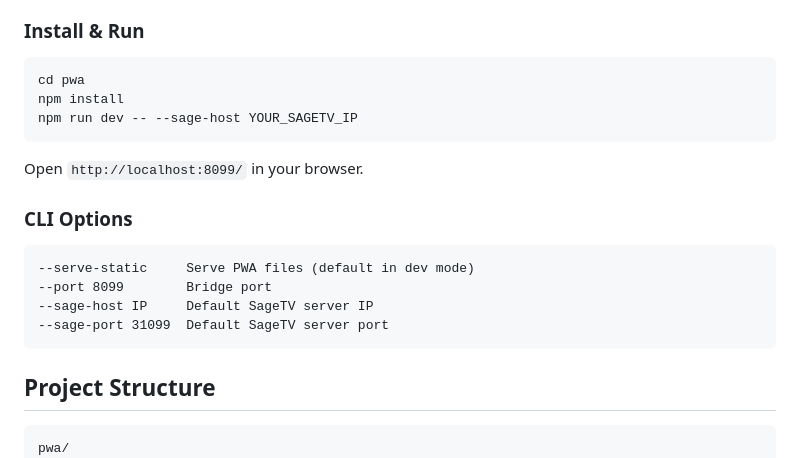
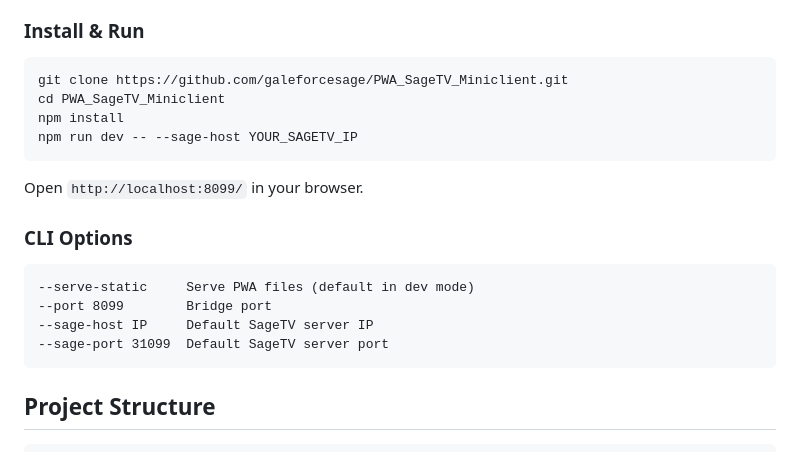
Before and after one commit to galeforcesage/PWA_SageTV_MiniClient, a Markdown page: README.md, the part around the change. Drawn GitHub-style.

Commit message:
Initial commit: PWA SageTV MiniClient

````diff
--- a/README.md
+++ b/README.md
@@ -31,7 +31,8 @@ Browser (PWA)          WebSocket Bridge (Node.js)         SageTV Server
 ### Install & Run
 
 ```bash
-cd pwa
+git clone https://github.com/galeforcesage/PWA_SageTV_Miniclient.git
+cd PWA_SageTV_Miniclient
 npm install
 npm run dev -- --sage-host YOUR_SAGETV_IP
 ```
@@ -50,7 +51,6 @@ Open `http://localhost:8099/` in your browser.
 ## Project Structure
 
 ```
-pwa/
 ├── bridge/
 │   └── ws-bridge.js          # WebSocket-to-TCP bridge
 ├── public/
````
